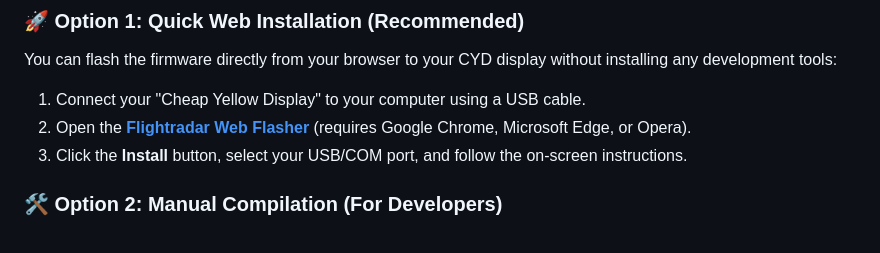
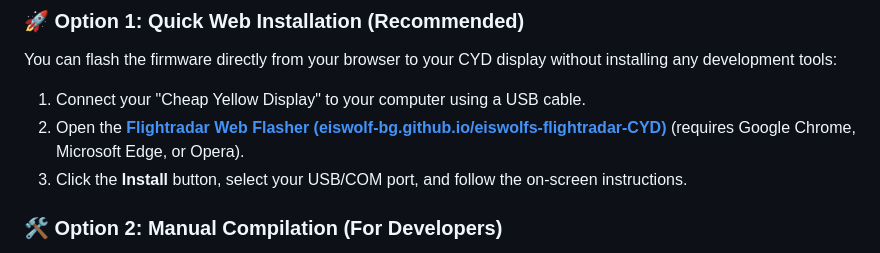
Before and after one commit to Eiswolf-BG/eiswolfs-flightradar, a Markdown page: README.md, the part around the change. GitHub-like rendering.

```diff
--- a/README.md
+++ b/README.md
@@ -14,7 +14,7 @@ altitude/speed/model/route details and a proximity LED alert.
 ### 🚀 Option 1: Quick Web Installation (Recommended)
 You can flash the firmware directly from your browser to your CYD display without installing any development tools:
 1. Connect your "Cheap Yellow Display" to your computer using a USB cable.
-2. Open the **[Flightradar Web Flasher](eiswolf-bg.github.io/eiswolfs-flightradar-CYD)** (requires Google Chrome, Microsoft Edge, or Opera).
+2. Open the **[Flightradar Web Flasher (eiswolf-bg.github.io/eiswolfs-flightradar-CYD)](https://github.io)** (requires Google Chrome, Microsoft Edge, or Opera).
 3. Click the **Install** button, select your USB/COM port, and follow the on-screen instructions.
 
 ### 🛠️ Option 2: Manual Compilation (For Developers)
```
